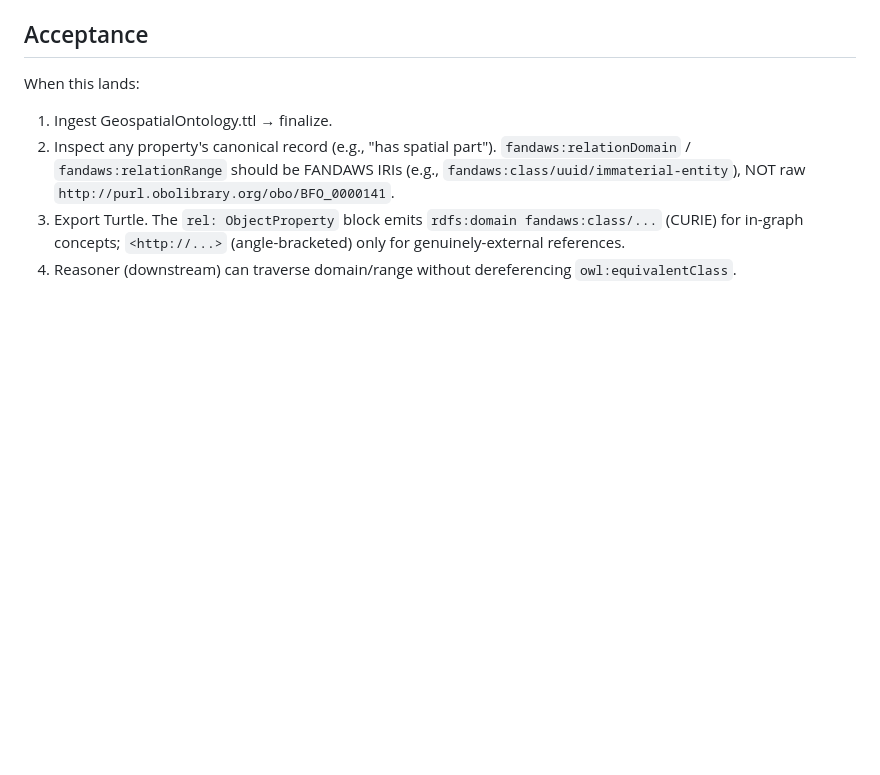
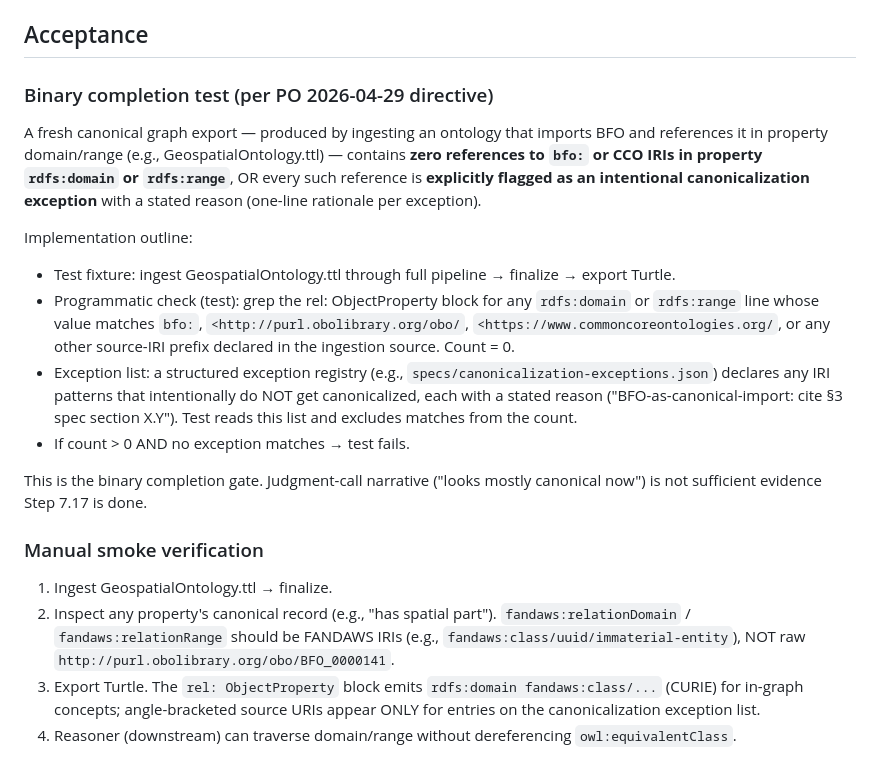
Before and after one commit to Skreen5hot/Fandaws-Sentinel, a Markdown page: specs/followups/step7-17-property-domain-range-canonicalization.md, the part around the change. Rendered like a GitHub page; blank space fills up the shorter version.

Commit message:
docs: tighten Step 7.17 acceptance to binary completion test
Per PO 2026-04-29 directive: "tighten to a checkable test if not already
there. Specifically: a fresh canonical graph export contains zero
references to bfo: or CCO IRIs in property rdfs:domain or rdfs:range,
or explicitly-flagged exceptions where canonicalization is intentionally
not applied (with a stated reason per exception). This gives Step 7.17
a binary completion test rather than a judgment call."

Updates specs/followups/step7-17-property-domain-range-canonicalization.md
acceptance section:
- Adds explicit binary completion test with implementation outline
  (ingest fixture → export Turtle → grep rel: block for bfo: / CCO IRIs
  in rdfs:domain/range → count must be 0 OR every match present in a
  structured canonicalization-exception registry with stated reason).
- Keeps manual smoke verification but downgrades it to secondary signal.
- Notes that judgment-call narrative ("looks mostly canonical now") is
  insufficient evidence.

This is documentation-only — no code changes. Step 7.17 itself remains
banked pending §3 of the Reified Constitutive Relations Spec per the
banking discipline.

Co-Authored-By: Claude Opus 4.7 (1M context) <noreply@anthropic.com>

```diff
--- a/specs/followups/step7-17-property-domain-range-canonicalization.md
+++ b/specs/followups/step7-17-property-domain-range-canonicalization.md
@@ -89,8 +89,27 @@ Could be extracted to a private helper `_canonicalizeIri(graphId, iri)` for reus
 
 ## Acceptance
 
-When this lands:
+### Binary completion test (per PO 2026-04-29 directive)
+
+A fresh canonical graph export — produced by ingesting an ontology that
+imports BFO and references it in property domain/range (e.g.,
+GeospatialOntology.ttl) — contains **zero references to `bfo:` or CCO
+IRIs in property `rdfs:domain` or `rdfs:range`**, OR every such
+reference is **explicitly flagged as an intentional canonicalization
+exception** with a stated reason (one-line rationale per exception).
+
+Implementation outline:
+- Test fixture: ingest GeospatialOntology.ttl through full pipeline → finalize → export Turtle.
+- Programmatic check (test): grep the rel: ObjectProperty block for any `rdfs:domain` or `rdfs:range` line whose value matches `bfo:`, `<http://purl.obolibrary.org/obo/`, `<https://www.commoncoreontologies.org/`, or any other source-IRI prefix declared in the ingestion source. Count = 0.
+- Exception list: a structured exception registry (e.g., `specs/canonicalization-exceptions.json`) declares any IRI patterns that intentionally do NOT get canonicalized, each with a stated reason ("BFO-as-canonical-import: cite §3 spec section X.Y"). Test reads this list and excludes matches from the count.
+- If count > 0 AND no exception matches → test fails.
+
+This is the binary completion gate. Judgment-call narrative ("looks
+mostly canonical now") is not sufficient evidence Step 7.17 is done.
+
+### Manual smoke verification
+
 1. Ingest GeospatialOntology.ttl → finalize.
 2. Inspect any property's canonical record (e.g., "has spatial part"). `fandaws:relationDomain` / `fandaws:relationRange` should be FANDAWS IRIs (e.g., `fandaws:class/uuid/immaterial-entity`), NOT raw `http://purl.obolibrary.org/obo/BFO_0000141`.
-3. Export Turtle. The `rel: ObjectProperty` block emits `rdfs:domain fandaws:class/...` (CURIE) for in-graph concepts; `<http://...>` (angle-bracketed) only for genuinely-external references.
+3. Export Turtle. The `rel: ObjectProperty` block emits `rdfs:domain fandaws:class/...` (CURIE) for in-graph concepts; angle-bracketed source URIs appear ONLY for entries on the canonicalization exception list.
 4. Reasoner (downstream) can traverse domain/range without dereferencing `owl:equivalentClass`.
```
